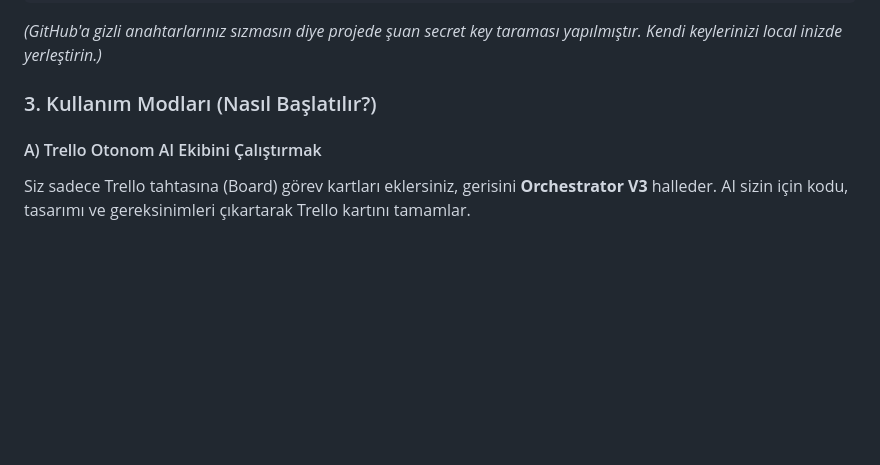
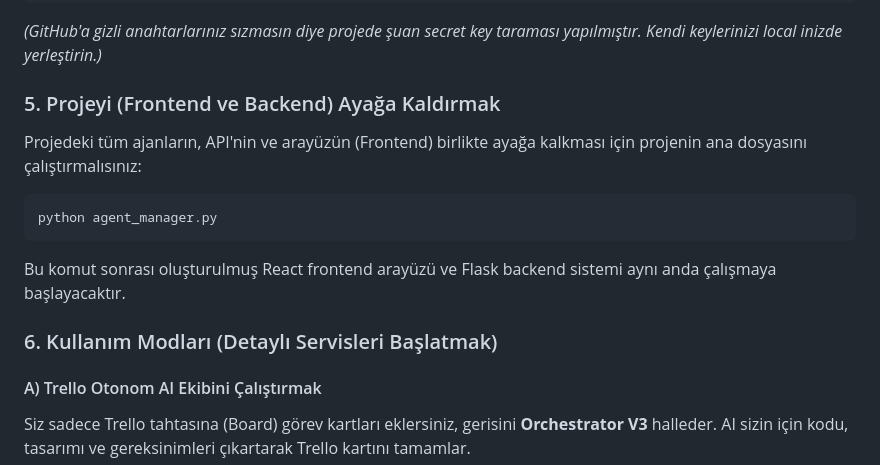
Before and after one commit to ahmetercikan/AgentManager, a Markdown page: README.md, the part around the change. GitHub-like rendering; blank space fills up the shorter version.

Commit message:
Add agent_manager.py startup instructions

````diff
--- a/README.md
+++ b/README.md
@@ -119,7 +119,14 @@ WHATSAPP_TO_NUMBER=whatsapp_receiver
 ```
 *(GitHub'a gizli anahtarlarınız sızmasın diye projede şuan secret key taraması yapılmıştır. Kendi keylerinizi local inizde yerleştirin.)*
 
-### 3. Kullanım Modları (Nasıl Başlatılır?)
+### 5. Projeyi (Frontend ve Backend) Ayağa Kaldırmak
+Projedeki tüm ajanların, API'nin ve arayüzün (Frontend) birlikte ayağa kalkması için projenin ana dosyasını çalıştırmalısınız:
+```bash
+python agent_manager.py
+```
+Bu komut sonrası oluşturulmuş React frontend arayüzü ve Flask backend sistemi aynı anda çalışmaya başlayacaktır.
+
+### 6. Kullanım Modları (Detaylı Servisleri Başlatmak)
 
 #### A) Trello Otonom AI Ekibini Çalıştırmak
 Siz sadece Trello tahtasına (Board) görev kartları eklersiniz, gerisini **Orchestrator V3** halleder. AI sizin için kodu, tasarımı ve gereksinimleri çıkartarak Trello kartını tamamlar.
````
